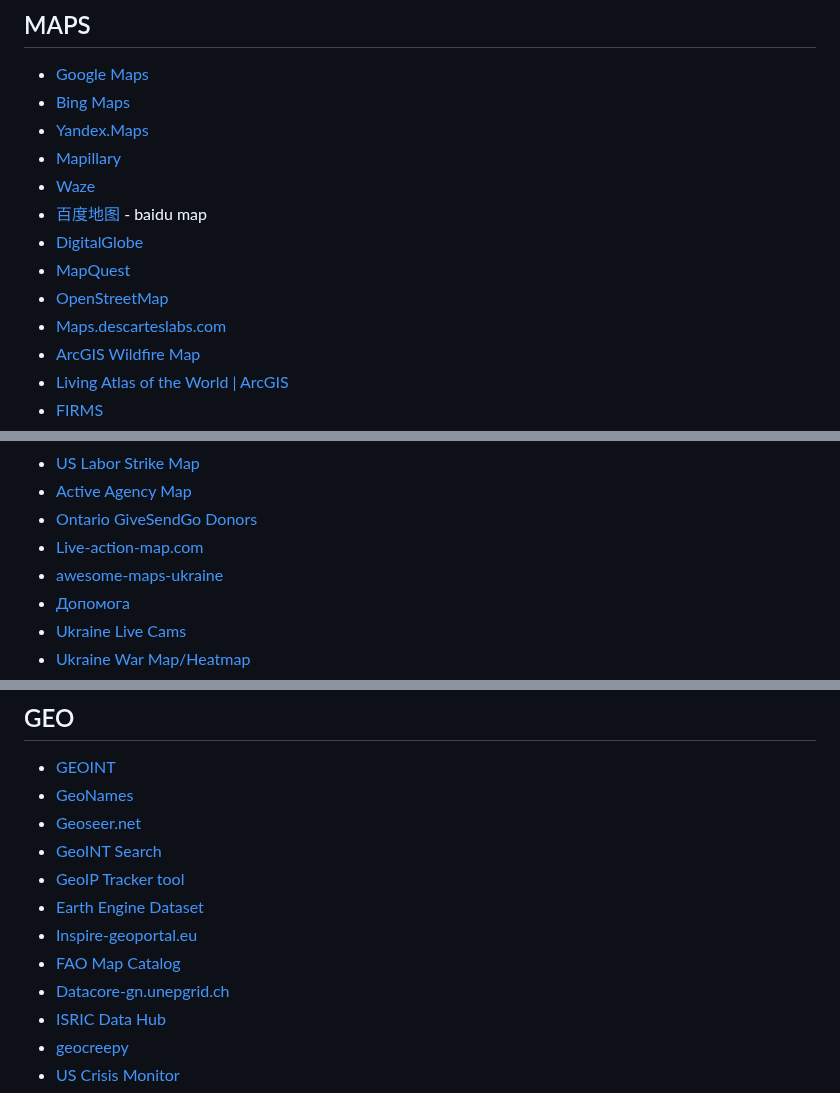
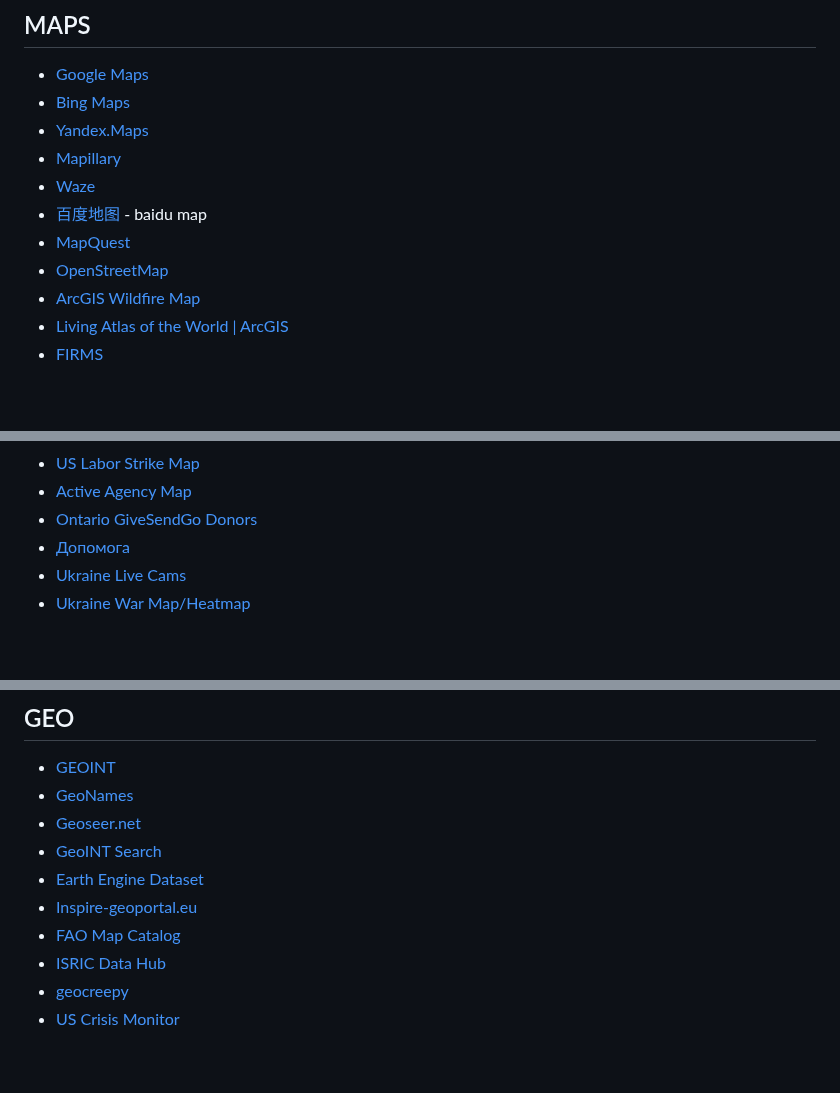
Before and after one commit to Astrosp/Awesome-OSINT-For-Everything, a Markdown page: README.md, 3 parts joined by grey strips. Drawn GitHub-style; blank space fills up the shorter version.

```diff
--- a/README.md
+++ b/README.md
@@ -1111,10 +1111,8 @@ START FOR FREE
 - [Mapillary](https://www.mapillary.com/app/)
 - [Waze](https://www.waze.com/live-map)
 - [百度地图](https://map.baidu.com/) - baidu map
-- [DigitalGlobe](https://discover.digitalglobe.com/)
 - [MapQuest](https://www.mapquest.com/)
 - [OpenStreetMap](https://www.openstreetmap.org/)
-- [Maps.descarteslabs.com](https://maps.descarteslabs.com/)
 - [ArcGIS Wildfire Map](https://www.arcgis.com/home/webmap/viewer.html?webmap=df8bcc10430f48878b01c96e907a1fc3#!)
 - [Living Atlas of the World | ArcGIS](https://livingatlas.arcgis.com/en/browse/)
 - [FIRMS](https://firms.modaps.eosdis.nasa.gov/map/)
@@ -1140,8 +1138,6 @@ START FOR FREE
 - [US Labor Strike Map](https://www.google.com/maps/d/viewer?mid=1hE1nDR-Ff_sVgOS67IteJSxGZlvqIP3k)
 - [Active Agency Map](https://www.google.com/maps/d/viewer?mid=1eYVDPh5itXq5acDT9b0BVeQwmESBa4cB)
 - [Ontario GiveSendGo Donors](https://www.google.com/maps/d/viewer?mid=1heAgrb9bDuk287yqseyvhZ7-U_kz64hM)
-- [Live-action-map.com](https://www.live-action-map.com/)
-- [awesome-maps-ukraine](https://github.com/Symbian9/awesome-maps-ukraine)
 - [Допомога](https://dopomoha.pl/)
 - [Ukraine Live Cams](https://nagix.github.io/ukraine-livecams)
 - [Ukraine War Map/Heatmap](https://ruarq.github.io/ukraine-war-heatmap)
@@ -1155,11 +1151,9 @@ START FOR FREE
 - [GeoNames](https://www.geonames.org/)
 - [Geoseer.net](https://www.geoseer.net/)
 - [GeoINT Search](https://cse.google.com/cse?cx=015328649639895072395:sbv3zyxzmji#gsc.tab=0)
-- [GeoIP Tracker tool](https://shadowcrypt.net/tools/geoip)
 - [Earth Engine Dataset](https://developers.google.com/earth-engine/datasets/)
 - [Inspire-geoportal.eu](http://www.inspire-geoportal.eu/)
 - [FAO Map Catalog](https://data.apps.fao.org/map/catalog/srv/eng/catalog.search#/home)
-- [Datacore-gn.unepgrid.ch](https://datacore-gn.unepgrid.ch/)
 - [ISRIC Data Hub](https://data.isric.org/geonetwork/srv/eng/catalog.search#/home)
 - [geocreepy](http://www.geocreepy.com/)
 - [US Crisis Monitor](https://acleddata.com/special-projects/us-crisis-monitor/)
```
Also changed, not shown: other parts of README.md (+1 -12 lines).
